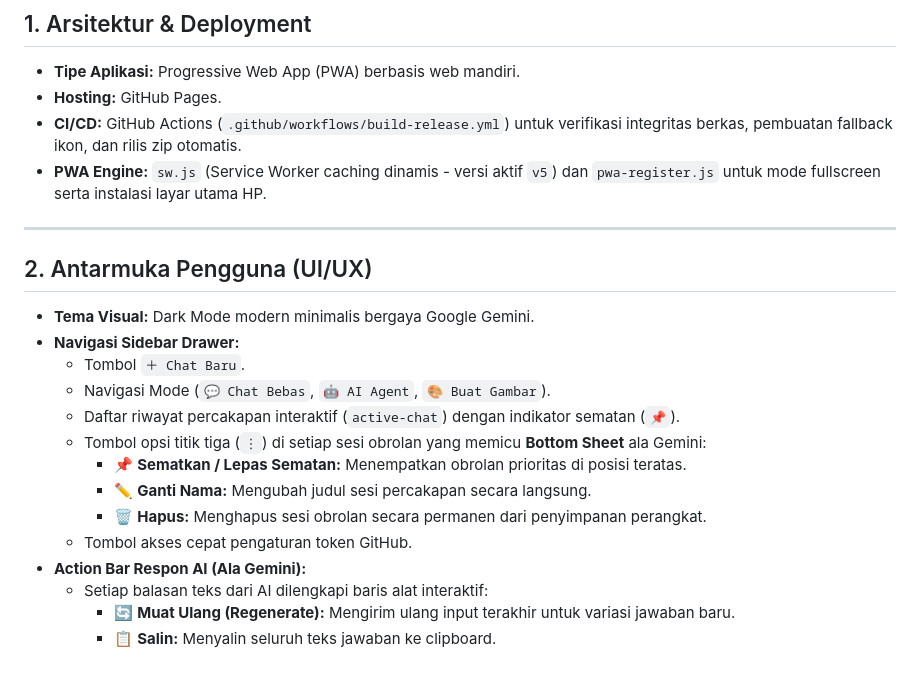
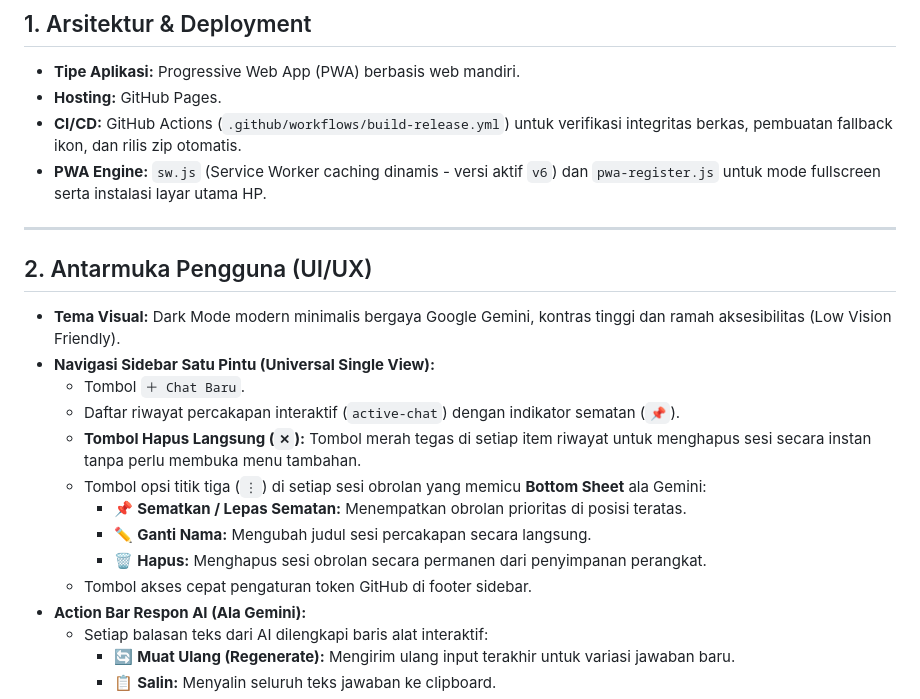
Before and after one commit to aditutama05-dev/Music-Player, a Markdown page: FEATURES.md, the part around one of its changes. Drawn GitHub-style; blank space fills up the shorter version.

```diff
--- a/FEATURES.md
+++ b/FEATURES.md
@@ -8,21 +8,21 @@ Dokumen ini berfungsi sebagai rekam jejak spesifikasi fitur proyek. Setiap pemba
 * **Tipe Aplikasi:** Progressive Web App (PWA) berbasis web mandiri.
 * **Hosting:** GitHub Pages.
 * **CI/CD:** GitHub Actions (`.github/workflows/build-release.yml`) untuk verifikasi integritas berkas, pembuatan fallback ikon, dan rilis zip otomatis.
-* **PWA Engine:** `sw.js` (Service Worker caching dinamis - versi aktif `v5`) dan `pwa-register.js` untuk mode fullscreen serta instalasi layar utama HP.
+* **PWA Engine:** `sw.js` (Service Worker caching dinamis - versi aktif `v6`) dan `pwa-register.js` untuk mode fullscreen serta instalasi layar utama HP.
 
 ---
 
 ## 2. Antarmuka Pengguna (UI/UX)
-* **Tema Visual:** Dark Mode modern minimalis bergaya Google Gemini.
-* **Navigasi Sidebar Drawer:**
+* **Tema Visual:** Dark Mode modern minimalis bergaya Google Gemini, kontras tinggi dan ramah aksesibilitas (Low Vision Friendly).
+* **Navigasi Sidebar Satu Pintu (Universal Single View):**
   * Tombol `＋ Chat Baru`.
-  * Navigasi Mode (`💬 Chat Bebas`, `🤖 AI Agent`, `🎨 Buat Gambar`).
   * Daftar riwayat percakapan interaktif (`active-chat`) dengan indikator sematan (`📌`).
+  * **Tombol Hapus Langsung (`✕`):** Tombol merah tegas di setiap item riwayat untuk menghapus sesi secara instan tanpa perlu membuka menu tambahan.
   * Tombol opsi titik tiga (`⋮`) di setiap sesi obrolan yang memicu **Bottom Sheet** ala Gemini:
     * 📌 **Sematkan / Lepas Sematan:** Menempatkan obrolan prioritas di posisi teratas.
     * ✏️ **Ganti Nama:** Mengubah judul sesi percakapan secara langsung.
     * 🗑️ **Hapus:** Menghapus sesi obrolan secara permanen dari penyimpanan perangkat.
-  * Tombol akses cepat pengaturan token GitHub.
+  * Tombol akses cepat pengaturan token GitHub di footer sidebar.
 * **Action Bar Respon AI (Ala Gemini):**
   * Setiap balasan teks dari AI dilengkapi baris alat interaktif:
     * 🔄 **Muat Ulang (Regenerate):** Mengirim ulang input terakhir untuk variasi jawaban baru.
```
Also changed, not shown: other parts of FEATURES.md (+17 -12 lines).
